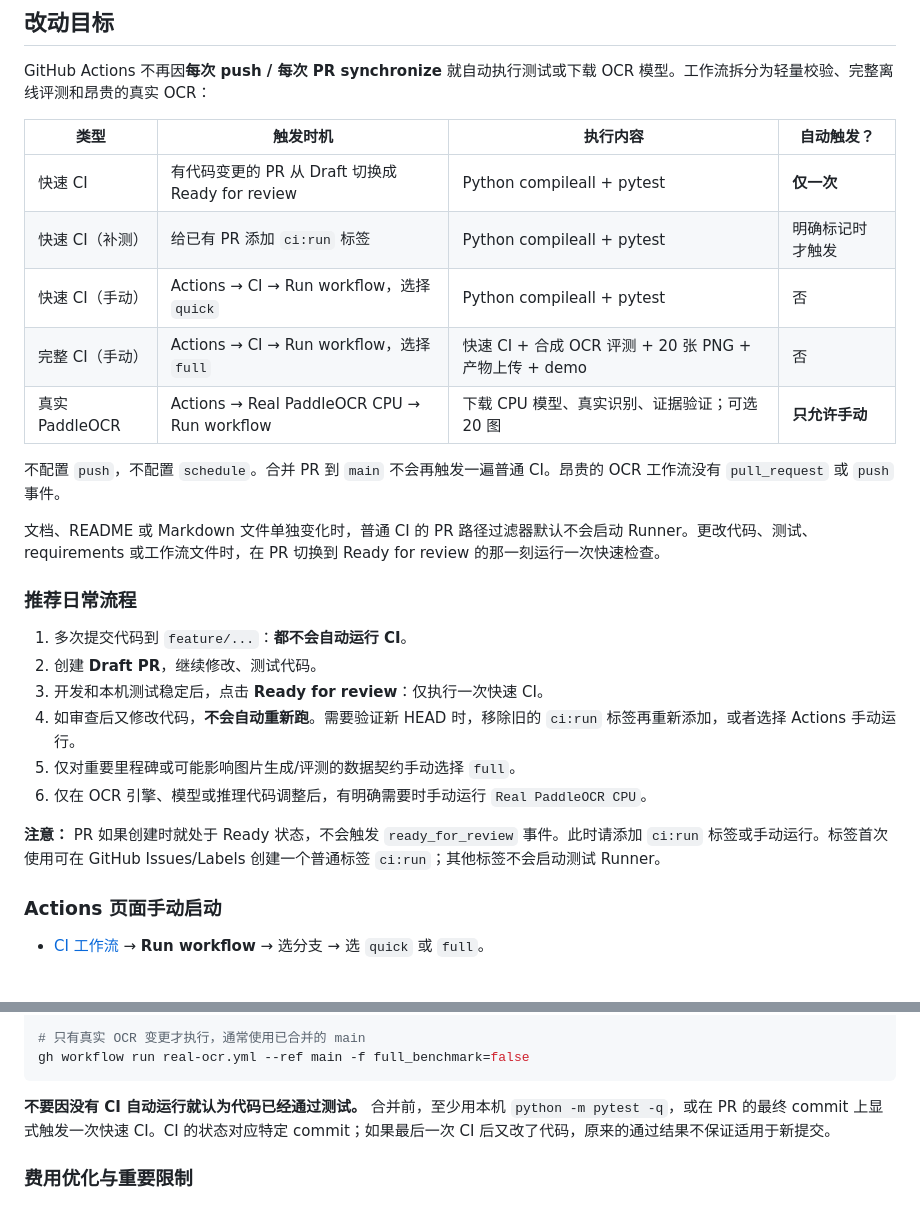
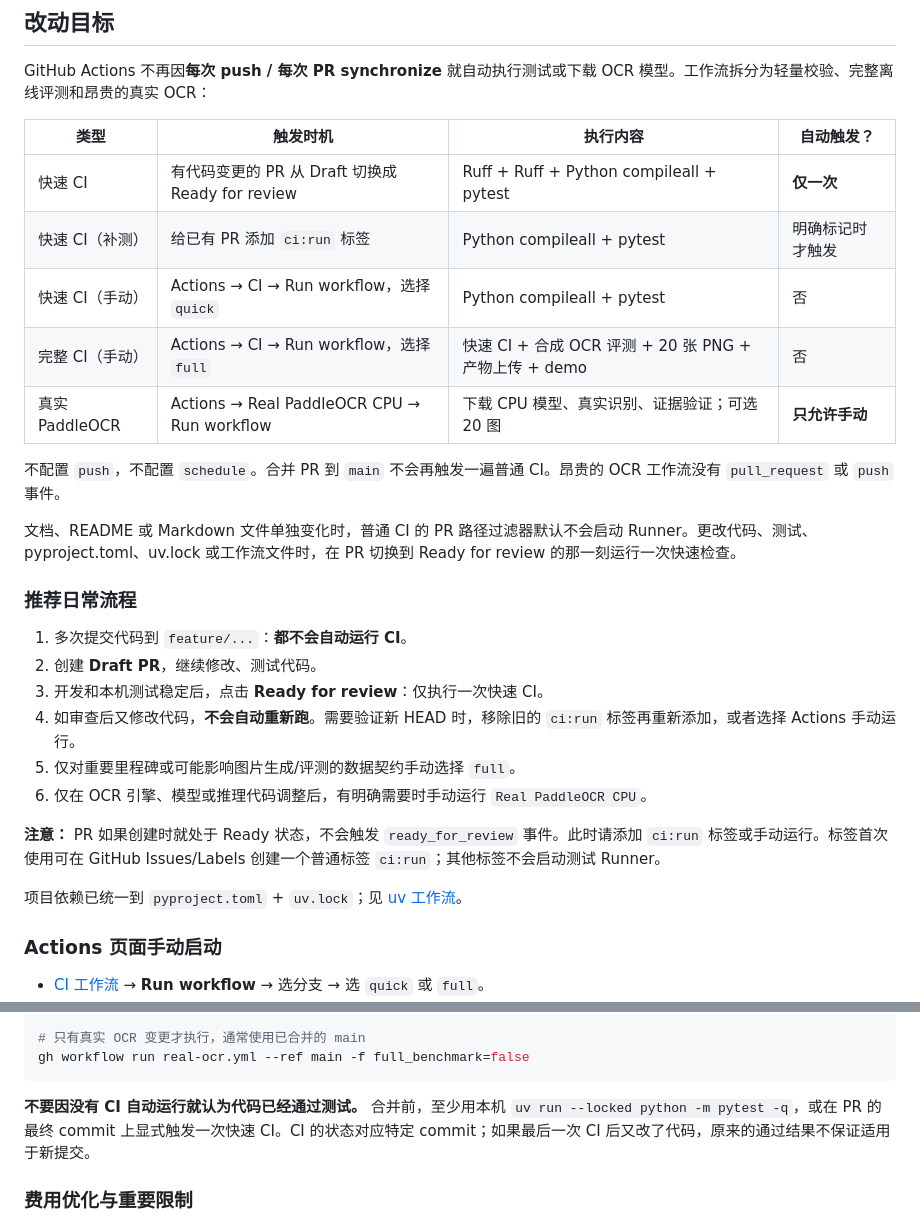
Before and after one commit to musuntana/poster-agent, a Markdown page: docs/ci-budget.md, 2 parts joined by grey strips. Drawn GitHub-style; blank space fills up the shorter version.

Commit message:
docs: align docs/ci-budget.md with locked uv workflow

````diff
--- a/docs/ci-budget.md
+++ b/docs/ci-budget.md
@@ -6,7 +6,7 @@ GitHub Actions 不再因**每次 push / 每次 PR synchronize** 就自动执行
 
 | 类型 | 触发时机 | 执行内容 | 自动触发？ |
 |---|---|---|---|
-| 快速 CI | 有代码变更的 PR 从 Draft 切换成 Ready for review | Python compileall + pytest | **仅一次** |
+| 快速 CI | 有代码变更的 PR 从 Draft 切换成 Ready for review | Ruff + Ruff + Python compileall + pytest | **仅一次** |
 | 快速 CI（补测） | 给已有 PR 添加 `ci:run` 标签 | Python compileall + pytest | 明确标记时才触发 |
 | 快速 CI（手动） | Actions → CI → Run workflow，选择 `quick` | Python compileall + pytest | 否 |
 | 完整 CI（手动） | Actions → CI → Run workflow，选择 `full` | 快速 CI + 合成 OCR 评测 + 20 张 PNG + 产物上传 + demo | 否 |
@@ -14,7 +14,7 @@ GitHub Actions 不再因**每次 push / 每次 PR synchronize** 就自动执行
 
 不配置 `push`，不配置 `schedule`。合并 PR 到 `main` 不会再触发一遍普通 CI。昂贵的 OCR 工作流没有 `pull_request` 或 `push` 事件。
 
-文档、README 或 Markdown 文件单独变化时，普通 CI 的 PR 路径过滤器默认不会启动 Runner。更改代码、测试、requirements 或工作流文件时，在 PR 切换到 Ready for review 的那一刻运行一次快速检查。
+文档、README 或 Markdown 文件单独变化时，普通 CI 的 PR 路径过滤器默认不会启动 Runner。更改代码、测试、pyproject.toml、uv.lock 或工作流文件时，在 PR 切换到 Ready for review 的那一刻运行一次快速检查。
 
 ### 推荐日常流程
 
@@ -26,6 +26,8 @@ GitHub Actions 不再因**每次 push / 每次 PR synchronize** 就自动执行
 6. 仅在 OCR 引擎、模型或推理代码调整后，有明确需要时手动运行 `Real PaddleOCR CPU`。
 
 **注意：** PR 如果创建时就处于 Ready 状态，不会触发 `ready_for_review` 事件。此时请添加 `ci:run` 标签或手动运行。标签首次使用可在 GitHub Issues/Labels 创建一个普通标签 `ci:run`；其他标签不会启动测试 Runner。
+
+项目依赖已统一到 `pyproject.toml` + `uv.lock`；见 [uv 工作流](uv-workflow.md)。
 
 ### Actions 页面手动启动
 
@@ -45,7 +47,7 @@ gh workflow run ci.yml --ref feature/my-change -f level=full
 gh workflow run real-ocr.yml --ref main -f full_benchmark=false
 ```
 
-**不要因没有 CI 自动运行就认为代码已经通过测试。** 合并前，至少用本机 `python -m pytest -q`，或在 PR 的最终 commit 上显式触发一次快速 CI。CI 的状态对应特定 commit；如果最后一次 CI 后又改了代码，原来的通过结果不保证适用于新提交。
+**不要因没有 CI 自动运行就认为代码已经通过测试。** 合并前，至少用本机 `uv run --locked python -m pytest -q`，或在 PR 的最终 commit 上显式触发一次快速 CI。CI 的状态对应特定 commit；如果最后一次 CI 后又改了代码，原来的通过结果不保证适用于新提交。
 
 ### 费用优化与重要限制
 
````
